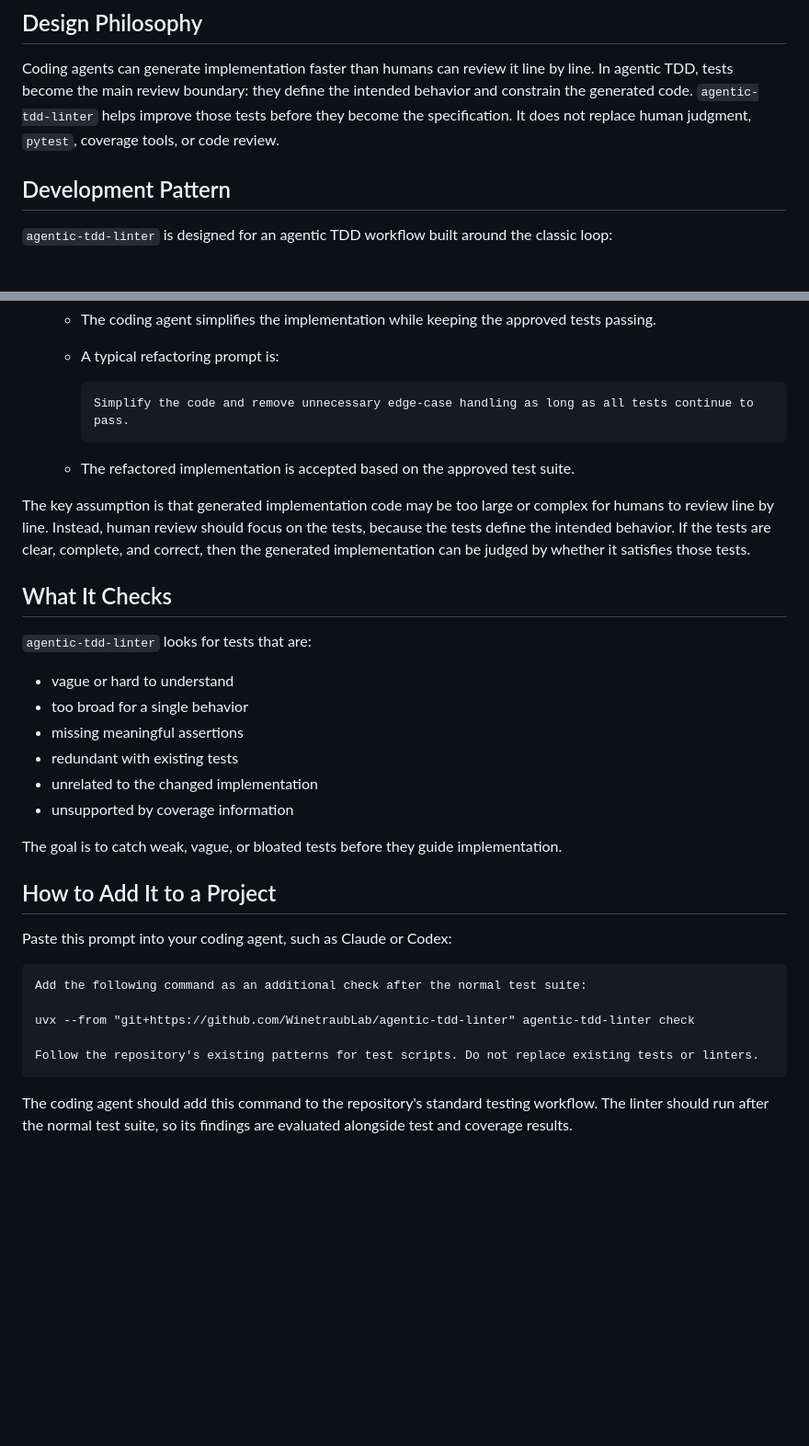
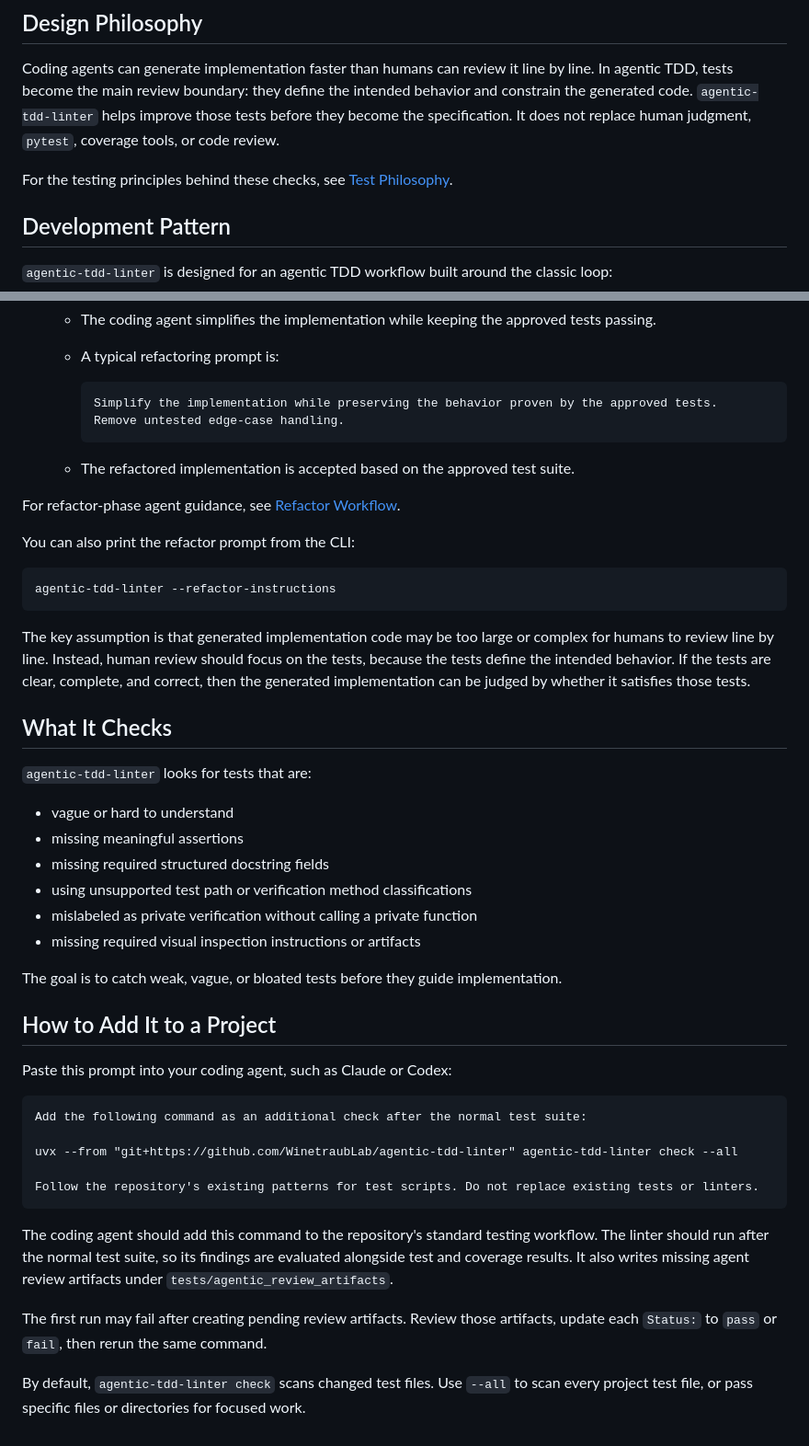
Before and after one commit to WinetraubLab/agentic-tdd-linter, a Markdown page: README.md, 2 parts joined by grey strips. Shown at 92% size. GitHub-like rendering; blank space fills up the shorter version.

````diff
--- a/README.md
+++ b/README.md
@@ -7,6 +7,8 @@ It helps verify that tests written by coding agents are clear for human consumpt
 
 Coding agents can generate implementation faster than humans can review it line by line. In agentic TDD, tests become the main review boundary: they define the intended behavior and constrain the generated code.
 `agentic-tdd-linter` helps improve those tests before they become the specification. It does not replace human judgment, `pytest`, coverage tools, or code review.
+
+For the testing principles behind these checks, see [Test Philosophy](docs/test-philosophy.md).
 
 ## Development Pattern
 
@@ -33,10 +35,19 @@ Follow this flow:
    - A typical refactoring prompt is:
 
      ```text
-     Simplify the code and remove unnecessary edge-case handling as long as all tests continue to pass.
+     Simplify the implementation while preserving the behavior proven by the approved tests.
+     Remove untested edge-case handling.
      ```
 
    - The refactored implementation is accepted based on the approved test suite.
+
+For refactor-phase agent guidance, see [Refactor Workflow](docs/workflows/refactor.md).
+
+You can also print the refactor prompt from the CLI:
+
+```bash
+agentic-tdd-linter --refactor-instructions
+```
 
 The key assumption is that generated implementation code may be too large or complex for humans to review line by line. Instead, human review should focus on the tests, because the tests define the intended behavior. If the tests are clear, complete, and correct, then the generated implementation can be judged by whether it satisfies those tests.
 
@@ -44,11 +55,11 @@ The key assumption is that generated implementation code may be too large or com
 
 `agentic-tdd-linter` looks for tests that are:
 - vague or hard to understand
-- too broad for a single behavior
 - missing meaningful assertions
-- redundant with existing tests
-- unrelated to the changed implementation
-- unsupported by coverage information
+- missing required structured docstring fields
+- using unsupported test path or verification method classifications
+- mislabeled as private verification without calling a private function
+- missing required visual inspection instructions or artifacts
 
 The goal is to catch weak, vague, or bloated tests before they guide implementation.
 
@@ -59,10 +70,15 @@ Paste this prompt into your coding agent, such as Claude or Codex:
 ```text
 Add the following command as an additional check after the normal test suite:
 
-uvx --from "git+https://github.com/WinetraubLab/agentic-tdd-linter" agentic-tdd-linter check
+uvx --from "git+https://github.com/WinetraubLab/agentic-tdd-linter" agentic-tdd-linter check --all
 
 Follow the repository's existing patterns for test scripts. Do not replace existing tests or linters.
 ```
 
 The coding agent should add this command to the repository's standard testing workflow.
 The linter should run after the normal test suite, so its findings are evaluated alongside test and coverage results.
+It also writes missing agent review artifacts under `tests/agentic_review_artifacts`.
+
+The first run may fail after creating pending review artifacts. Review those artifacts, update each `Status:` to `pass` or `fail`, then rerun the same command.
+
+By default, `agentic-tdd-linter check` scans changed test files. Use `--all` to scan every project test file, or pass specific files or directories for focused work.
````
